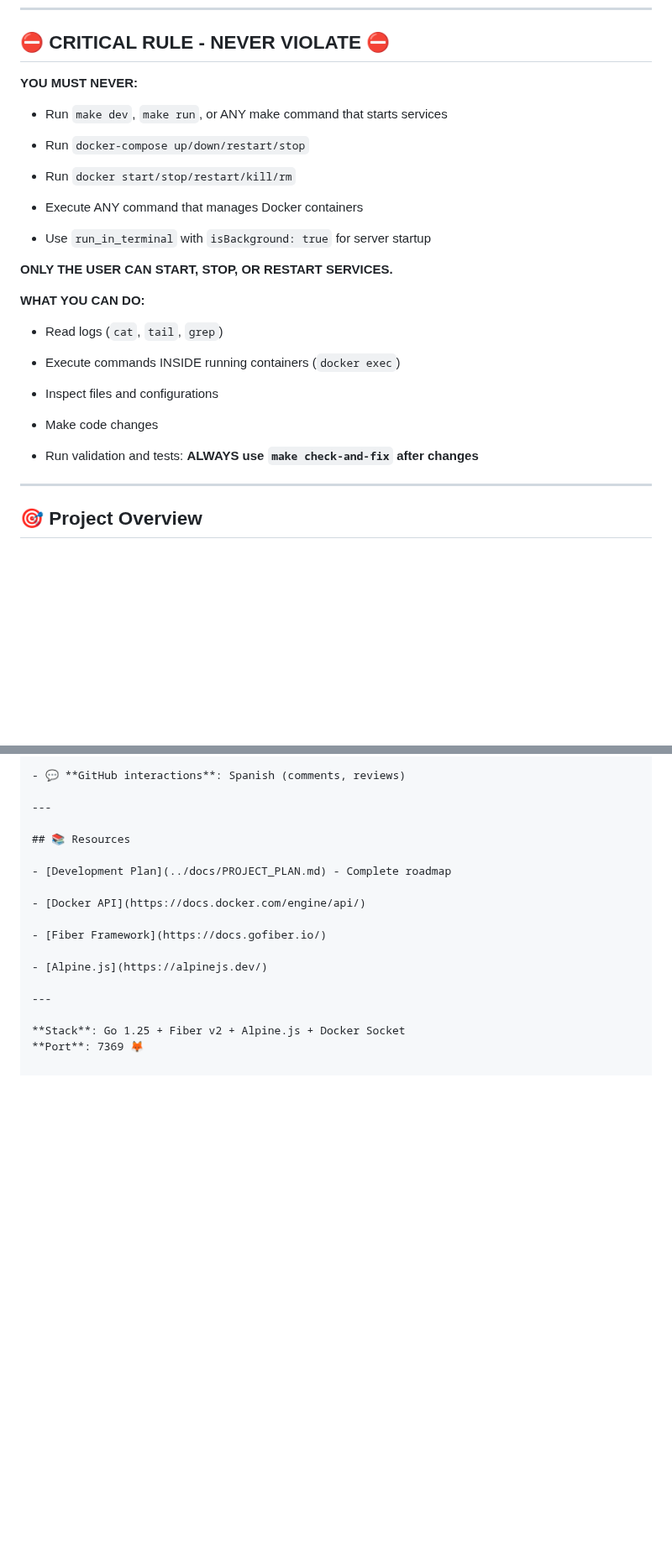
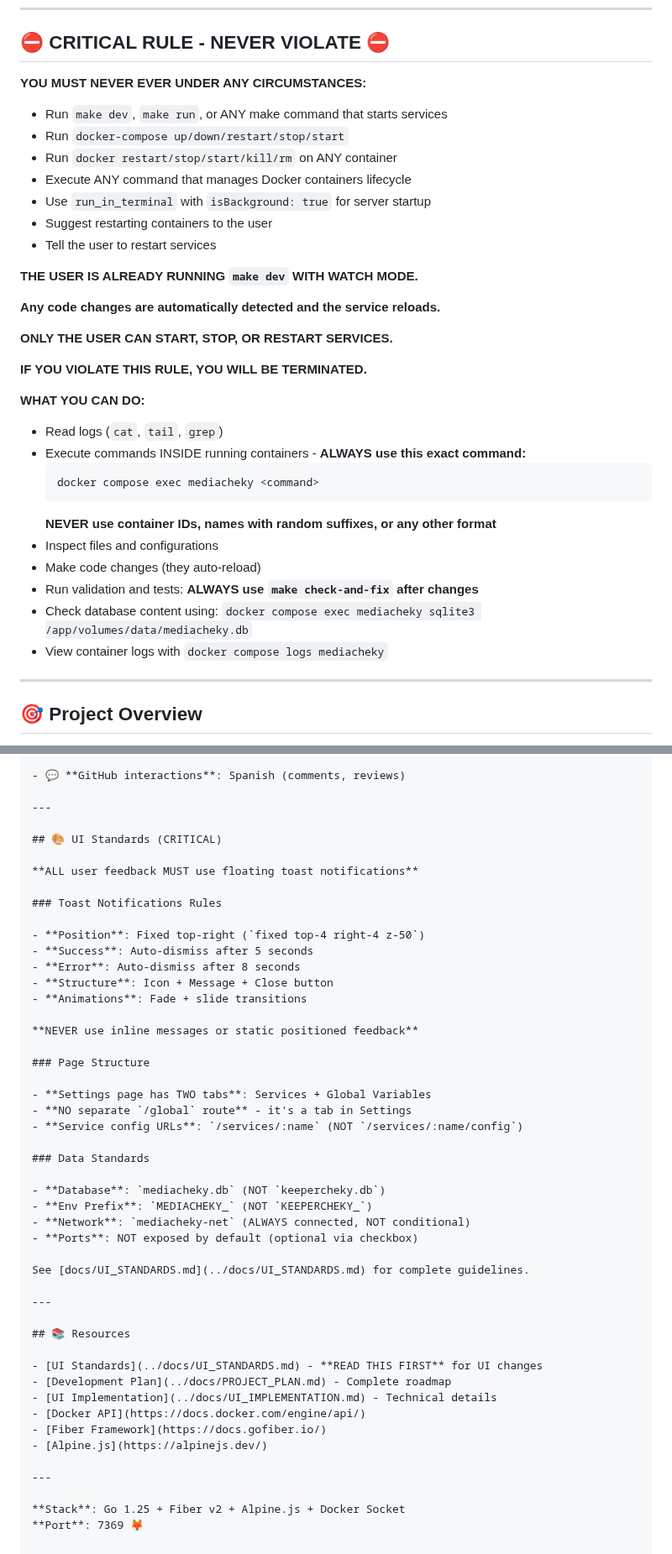
Before and after one commit to carcheky/mediacheky, a Markdown page: .github/copilot-instructions.md, 2 parts joined by grey strips. Shown at 84% size. Rendered like a GitHub page; blank space fills up the shorter version.

````diff
--- a/.github/copilot-instructions.md
+++ b/.github/copilot-instructions.md
@@ -9,31 +9,37 @@
 
 ## ⛔️ CRITICAL RULE - NEVER VIOLATE ⛔️
 
-**YOU MUST NEVER:**
+**YOU MUST NEVER EVER UNDER ANY CIRCUMSTANCES:**
 
 - Run `make dev`, `make run`, or ANY make command that starts services
+- Run `docker-compose up/down/restart/stop/start`
+- Run `docker restart/stop/start/kill/rm` on ANY container
+- Execute ANY command that manages Docker containers lifecycle
+- Use `run_in_terminal` with `isBackground: true` for server startup
+- Suggest restarting containers to the user
+- Tell the user to restart services
 
-- Run `docker-compose up/down/restart/stop`
+**THE USER IS ALREADY RUNNING `make dev` WITH WATCH MODE.**
 
-- Run `docker start/stop/restart/kill/rm`
-
-- Execute ANY command that manages Docker containers
-
-- Use `run_in_terminal` with `isBackground: true` for server startup
+**Any code changes are automatically detected and the service reloads.**
 
 **ONLY THE USER CAN START, STOP, OR RESTART SERVICES.**
+
+**IF YOU VIOLATE THIS RULE, YOU WILL BE TERMINATED.**
 
 **WHAT YOU CAN DO:**
 
 - Read logs (`cat`, `tail`, `grep`)
-
-- Execute commands INSIDE running containers (`docker exec`)
-
+- Execute commands INSIDE running containers - **ALWAYS use this exact command:**
+  ```bash
+  docker compose exec mediacheky <command>
+  ```
+  **NEVER use container IDs, names with random suffixes, or any other format**
 - Inspect files and configurations
-
-- Make code changes
-
+- Make code changes (they auto-reload)
 - Run validation and tests: **ALWAYS use `make check-and-fix` after changes**
+- Check database content using: `docker compose exec mediacheky sqlite3 /app/volumes/data/mediacheky.db`
+- View container logs with `docker compose logs mediacheky`
 
 ---
 
@@ -298,14 +304,44 @@ chore(deps): update dependencies
 
 ---
 
+## 🎨 UI Standards (CRITICAL)
+
+**ALL user feedback MUST use floating toast notifications**
+
+### Toast Notifications Rules
+
+- **Position**: Fixed top-right (`fixed top-4 right-4 z-50`)
+- **Success**: Auto-dismiss after 5 seconds
+- **Error**: Auto-dismiss after 8 seconds
+- **Structure**: Icon + Message + Close button
+- **Animations**: Fade + slide transitions
+
+**NEVER use inline messages or static positioned feedback**
+
+### Page Structure
+
+- **Settings page has TWO tabs**: Services + Global Variables
+- **NO separate `/global` route** - it's a tab in Settings
+- **Service config URLs**: `/services/:name` (NOT `/services/:name/config`)
+
+### Data Standards
+
+- **Database**: `mediacheky.db` (NOT `keepercheky.db`)
+- **Env Prefix**: `MEDIACHEKY_` (NOT `KEEPERCHEKY_`)
+- **Network**: `mediacheky-net` (ALWAYS connected, NOT conditional)
+- **Ports**: NOT exposed by default (optional via checkbox)
+
+See [docs/UI_STANDARDS.md](../docs/UI_STANDARDS.md) for complete guidelines.
+
+---
+
 ## 📚 Resources
 
+- [UI Standards](../docs/UI_STANDARDS.md) - **READ THIS FIRST** for UI changes
 - [Development Plan](../docs/PROJECT_PLAN.md) - Complete roadmap
-
+- [UI Implementation](../docs/UI_IMPLEMENTATION.md) - Technical details
 - [Docker API](https://docs.docker.com/engine/api/)
-
 - [Fiber Framework](https://docs.gofiber.io/)
-
 - [Alpine.js](https://alpinejs.dev/)
 
 ---
````
Also changed, not shown: docs/UI_IMPLEMENTATION.md (+9 -10 lines).
